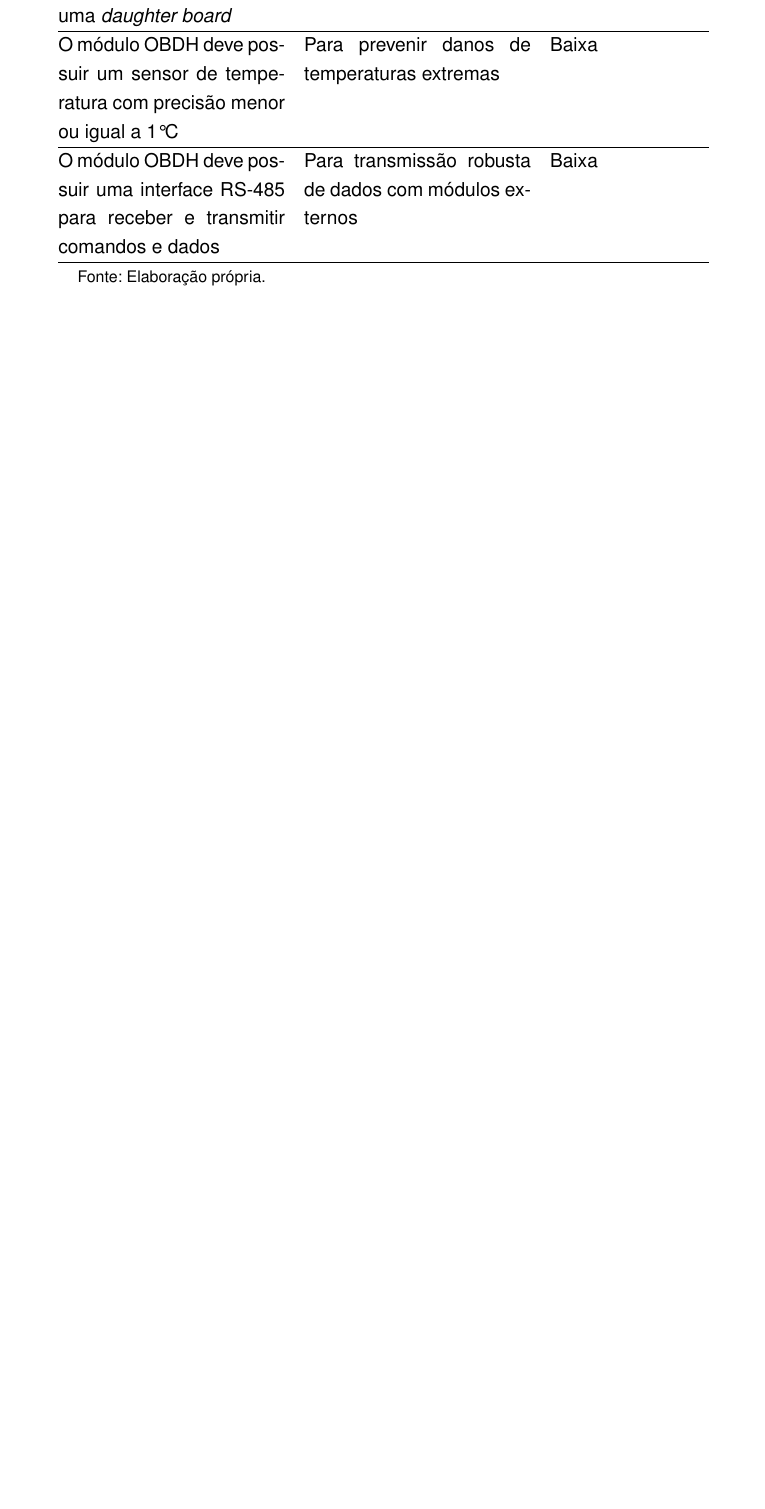
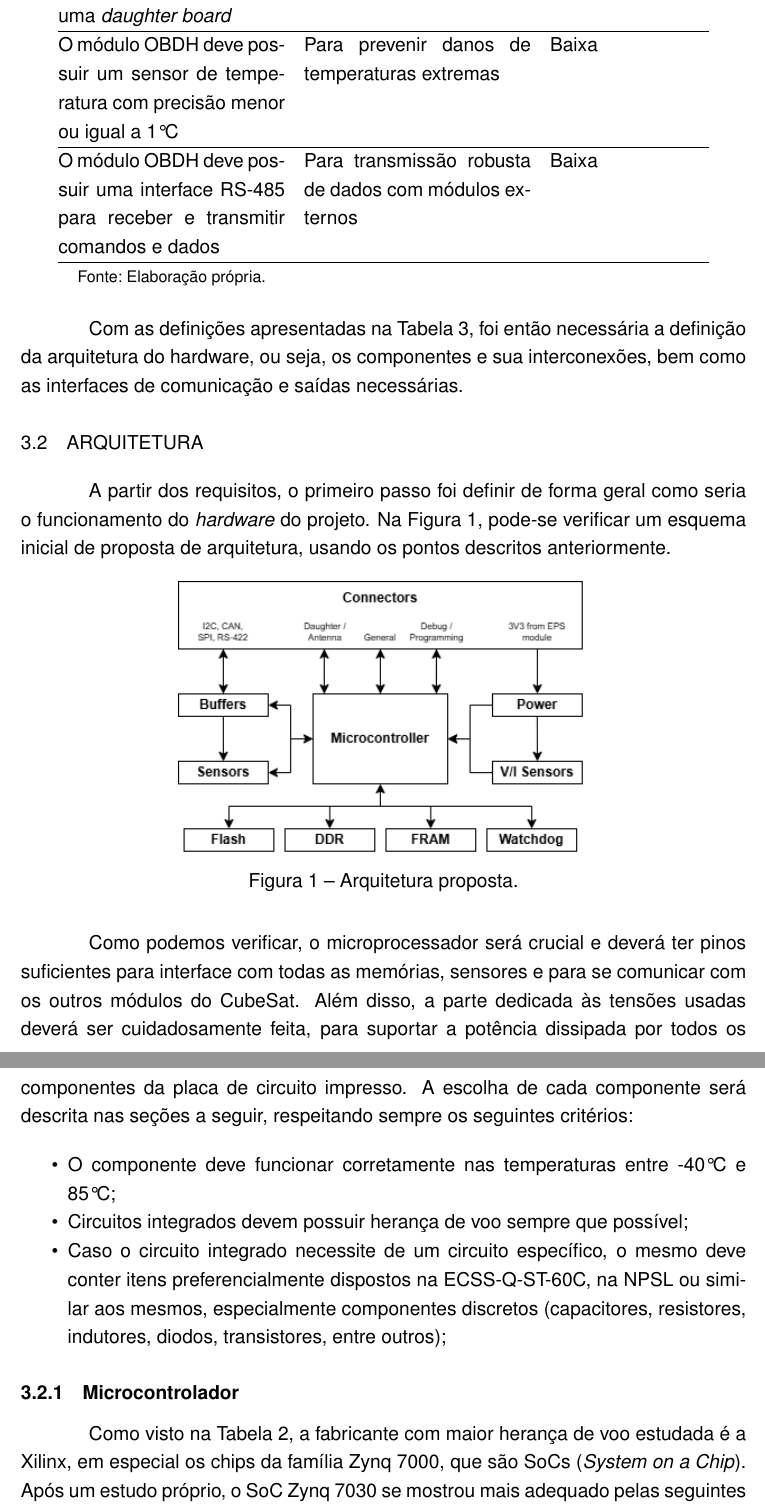
Before and after one commit to yurigazzoni/TCC_text, a LaTeX thesis (main.tex, which reads cap2-desenvolvimento_projeto.tex): part of page 19 of 25 before the commit and two parts of pages 19 and 20 of 26 after it, the two joined at a grey line, cut so that both start at the same text, the shorter picture padded with empty space. Compiled offline with pdfLaTeX.

Commit message:
Progress

```diff
--- a/cap2-desenvolvimento_projeto.tex
+++ b/cap2-desenvolvimento_projeto.tex
@@ -69,3 +69,28 @@ Como dito, foi preciso entender os pré-requisitos impostos para o OBDH da terce
        \hline
 	\centering{\fonte{Elaboração própria.}}
 \end{longtable}
+
+Com as definições apresentadas na Tabela \ref{tab:Tab_Req}, foi então necessária a definição da arquitetura do hardware, ou seja, os componentes e sua interconexões, bem como as interfaces de comunicação e saídas necessárias.
+
+\section{Arquitetura}
+
+A partir dos requisitos, o primeiro passo foi definir de forma geral como seria o funcionamento do \textit{hardware} do projeto. Na Figura \ref{fig:arq_geral}, pode-se verificar um esquema inicial de proposta de arquitetura, usando os pontos descritos anteriormente.
+
+\begin{figure}[htp]
+    \centering
+    \includegraphics[scale=0.7]{images/arquitetura geral.png}
+    \caption{Arquitetura proposta.}
+    \label{fig:arq_geral}
+\end{figure}
+
+Como podemos verificar, o microprocessador será crucial e deverá ter pinos suficientes para interface com todas as memórias, sensores e para se comunicar com os outros módulos do CubeSat. Além disso, a parte dedicada às tensões usadas deverá ser cuidadosamente feita, para suportar a potência dissipada por todos os componentes da placa de circuito impresso. A escolha de cada componente será descrita nas seções a seguir, respeitando sempre os seguintes critérios:
+
+\begin{itemize}
+	\item O componente deve funcionar corretamente nas temperaturas entre -40°C e 85°C;
+	\item Circuitos integrados devem possuir herança de voo sempre que possível;
+	\item Caso o circuito integrado necessite de um circuito específico, o mesmo deve conter itens preferencialmente dispostos na ECSS-Q-ST-60C, na NPSL ou similar aos mesmos, especialmente componentes discretos (capacitores, resistores, indutores, diodos, transistores, entre outros);
+\end{itemize}
+
+\subsection{Microcontrolador}
+
+Como visto na Tabela \ref{tab:Tab_Missoes}, a fabricante com maior herança de voo estudada é a Xilinx, em especial os chips da família Zynq 7000, que são SoCs (\textit{System on a Chip}). Após um estudo próprio, o SoC Zynq 7030 se mostrou mais adequado pelas seguintes características:
```
Also changed, not shown: bib.tex (+7 -5 lines), cap1-revbib.tex (+16 -2 lines), images/arquitetura geral.png (added), cap2-desenvolvimento_projeto.tex (13 more changed lines).
